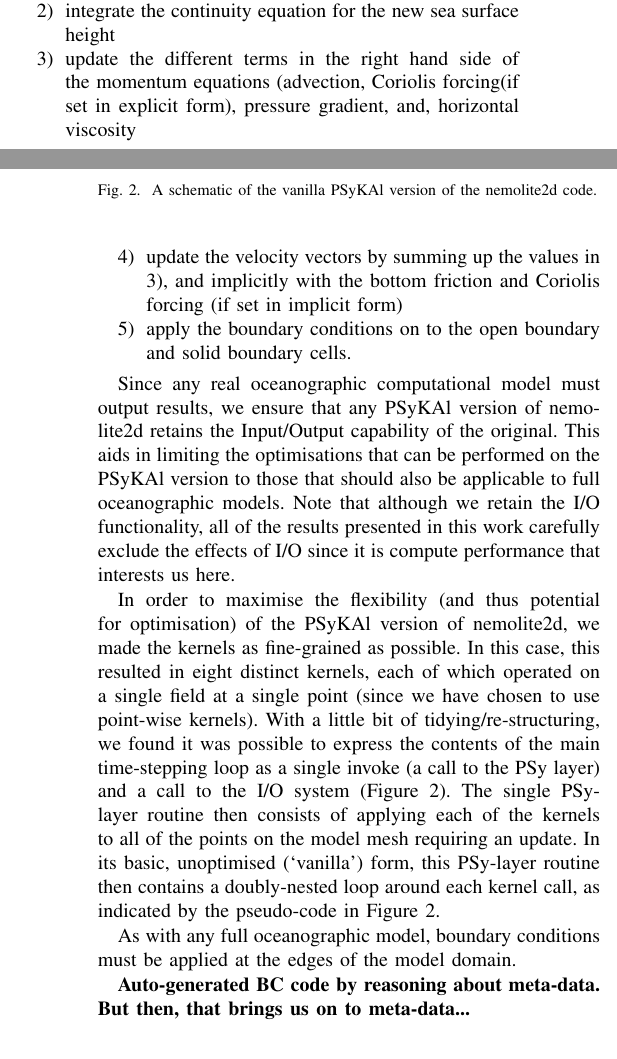
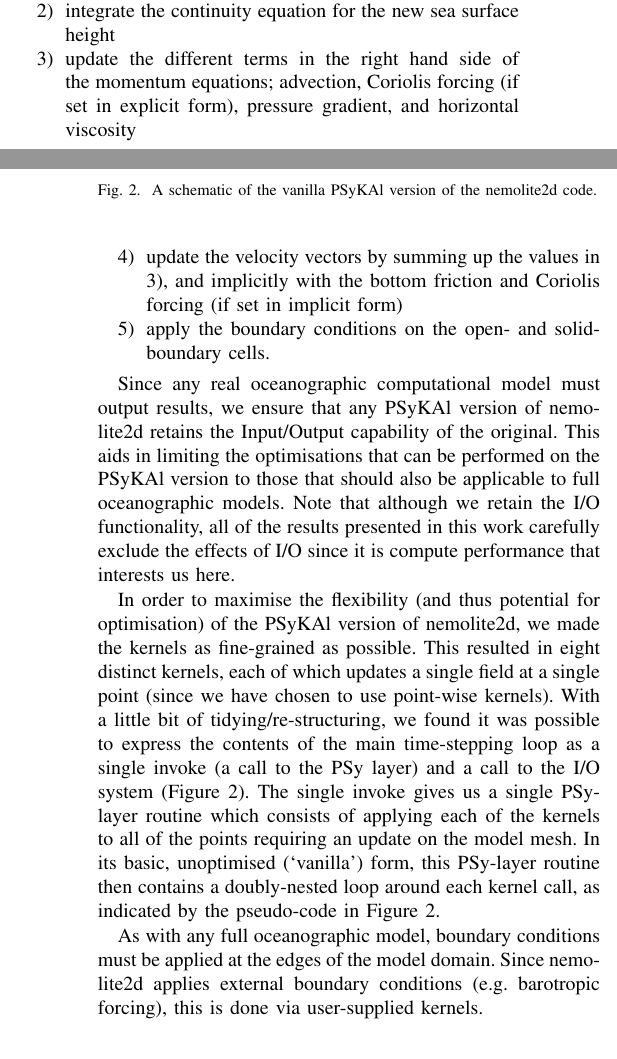
Before and after one commit to stfc/PSycloneBench, a LaTeX paper (nemolite2d_perf.tex): two parts of the columns of pages 1 and 2 of 9, joined at a grey line, cut so that both start at the same text. Compiled offline with pdfLaTeX.

Commit message:
nemolite2d paper: update description of code and b.c.s

```diff
--- a/nemolite2d_perf.tex
+++ b/nemolite2d_perf.tex
@@ -388,9 +388,9 @@ The order of the model computation is as follows:
 \begin{enumerate}
 \item Set the initial conditions (water depth, sea surface height, velocity)
 \item integrate the continuity equation for the new sea surface height
-\item update the different terms in the right hand side of the momentum equations (advection, Coriolis forcing(if set in explicit form), pressure gradient, and, horizontal viscosity
+\item update the different terms in the right hand side of the momentum equations; advection, Coriolis forcing (if set in explicit form), pressure gradient, and horizontal viscosity
 \item update the velocity vectors by summing up the values in 3), and implicitly with the bottom friction and Coriolis forcing (if set in implicit form)
-\item apply the boundary conditions on to the open boundary and solid boundary cells.
+\item apply the boundary conditions on the open-  and solid-boundary cells.
 \end{enumerate}
 
 Since any real oceanographic computational model must output results,
@@ -403,19 +403,20 @@ carefully exclude the effects of I/O since it is compute performance
 that interests us here.
 
 In order to maximise the flexibility (and thus potential for
-optimisation) of the \psykal version of nemolite2d, we made the kernels
-as fine-grained as possible. In this case, this resulted in eight
-distinct kernels, each of which operated on a single field at a single
-point (since we have chosen to use point-wise kernels). With a little
-bit of tidying/re-structuring, we found it was possible to express the
+optimisation) of the \psykal version of nemolite2d, we made the
+kernels as fine-grained as possible. This resulted in eight distinct
+kernels, each of which updates a single field at a single point (since
+we have chosen to use point-wise kernels). With a little bit of
+tidying/re-structuring, we found it was possible to express the
 contents of the main time-stepping loop as a single invoke (a call to
 the PSy layer) and a call to the I/O system
-(Figure~\ref{FIG_psykal_nemolite2d_structure}). The single PSy-layer
-routine then consists of applying each of the kernels to all of the
-points on the model mesh requiring an update. In its basic,
-unoptimised (`vanilla') form, this PSy-layer routine then contains a
-doubly-nested loop around each kernel call, as indicated by the
-pseudo-code in Figure~\ref{FIG_psykal_nemolite2d_structure}.
+(Figure~\ref{FIG_psykal_nemolite2d_structure}). The single invoke
+gives us a single PSy-layer routine which consists of applying each of
+the kernels to all of the points requiring an update on the model
+mesh. In its basic, unoptimised (`vanilla') form, this PSy-layer
+routine then contains a doubly-nested loop around each kernel call, as
+indicated by the pseudo-code in
+Figure~\ref{FIG_psykal_nemolite2d_structure}.
 
 \begin{figure}
 \centering
@@ -425,10 +426,11 @@ pseudo-code in Figure~\ref{FIG_psykal_nemolite2d_structure}.
 \end{figure}
 
 As with any full oceanographic model, boundary conditions must be
-applied at the edges of the model domain.
+applied at the edges of the model domain. Since nemolite2d applies
+external boundary conditions (e.g. barotropic forcing), this is done
+via user-supplied kernels.
 
-{\bf Auto-generated BC code by reasoning about meta-data. But then,
-  that brings us on to meta-data...}
+
 
 %%%%%%%%%%%%%%%%%%%%%%%%%%%%%%%%%%%%%%%%%%%%%%%%%%%%%%%%%%%%%%%%%%%%
 \section{Methodology(?)}
```
